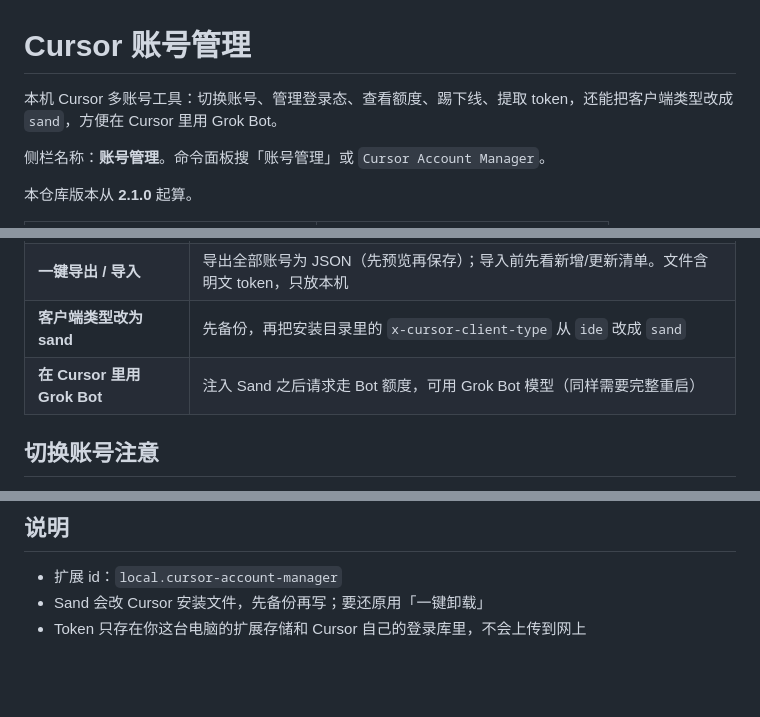
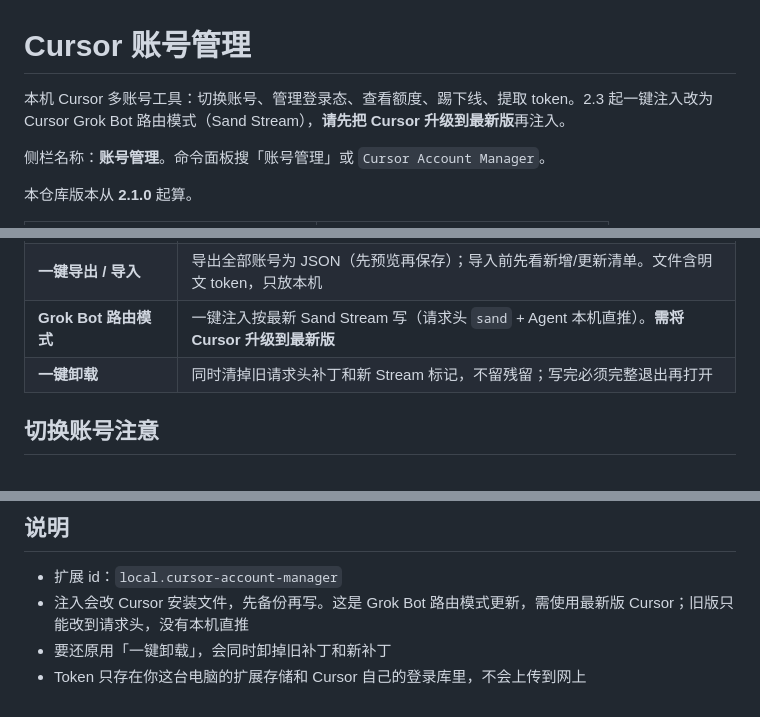
Before and after one commit to kuk-888/cursor-account-manager, a Markdown page: README.md, 3 parts joined by grey strips. Rendered like a GitHub page; blank space fills up the shorter version.

Commit message:
Document 2.3.1 Grok Bot routing and the latest-Cursor requirement.
Co-authored-by: Cursor <cursoragent@cursor.com>

```diff
--- a/README.md
+++ b/README.md
@@ -1,6 +1,6 @@
 # Cursor 账号管理
 
-本机 Cursor 多账号工具：切换账号、管理登录态、查看额度、踢下线、提取 token，还能把客户端类型改成 `sand`，方便在 Cursor 里用 Grok Bot。
+本机 Cursor 多账号工具：切换账号、管理登录态、查看额度、踢下线、提取 token。2.3 起一键注入改为 Cursor Grok Bot 路由模式（Sand Stream），**请先把 Cursor 升级到最新版**再注入。
 
 侧栏名称：**账号管理**。命令面板搜「账号管理」或 `Cursor Account Manager`。
 
@@ -26,8 +26,8 @@
 | **浏览器授权提取 Token** | 打开隔离浏览器走官方登录，拿到可自动续期的令牌 |
 | **Token / Cookie 导入** | 粘贴 `userId::accessToken`，有第三段 refreshToken 的可以自动续期 |
 | **一键导出 / 导入** | 导出全部账号为 JSON（先预览再保存）；导入前先看新增/更新清单。文件含明文 token，只放本机 |
-| **客户端类型改为 sand** | 先备份，再把安装目录里的 `x-cursor-client-type` 从 `ide` 改成 `sand` |
-| **在 Cursor 里用 Grok Bot** | 注入 Sand 之后请求走 Bot 额度，可用 Grok Bot 模型（同样需要完整重启） |
+| **Grok Bot 路由模式** | 一键注入按最新 Sand Stream 写（请求头 `sand` + Agent 本机直推）。**需将 Cursor 升级到最新版** |
+| **一键卸载** | 同时清掉旧请求头补丁和新 Stream 标记，不留残留；写完必须完整退出再打开 |
 
 ## 切换账号注意
 
@@ -71,5 +71,6 @@ npm run package
 ## 说明
 
 - 扩展 id：`local.cursor-account-manager`
-- Sand 会改 Cursor 安装文件，先备份再写；要还原用「一键卸载」
+- 注入会改 Cursor 安装文件，先备份再写。这是 Grok Bot 路由模式更新，需使用最新版 Cursor；旧版只能改到请求头，没有本机直推
+- 要还原用「一键卸载」，会同时卸掉旧补丁和新补丁
 - Token 只存在你这台电脑的扩展存储和 Cursor 自己的登录库里，不会上传到网上
```
